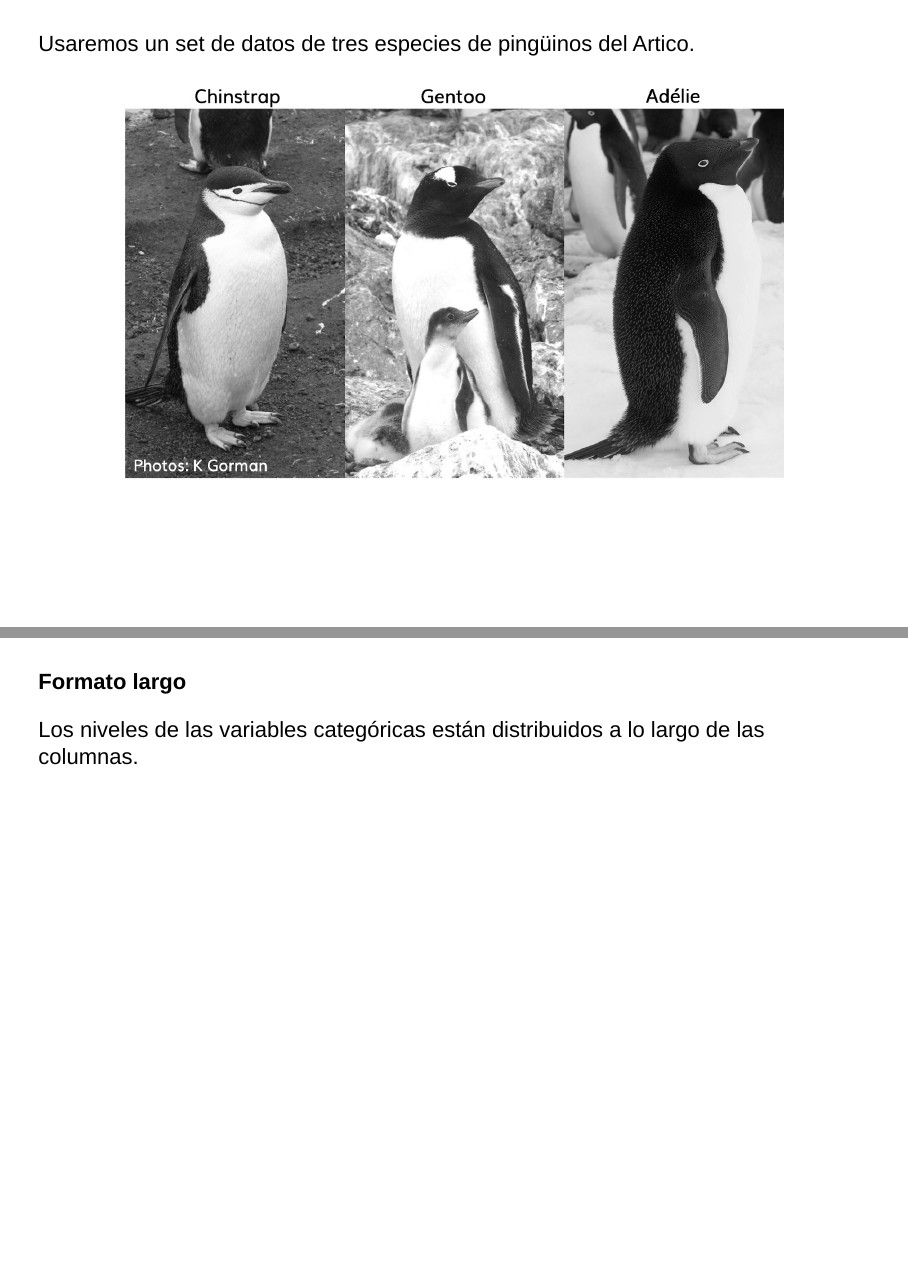
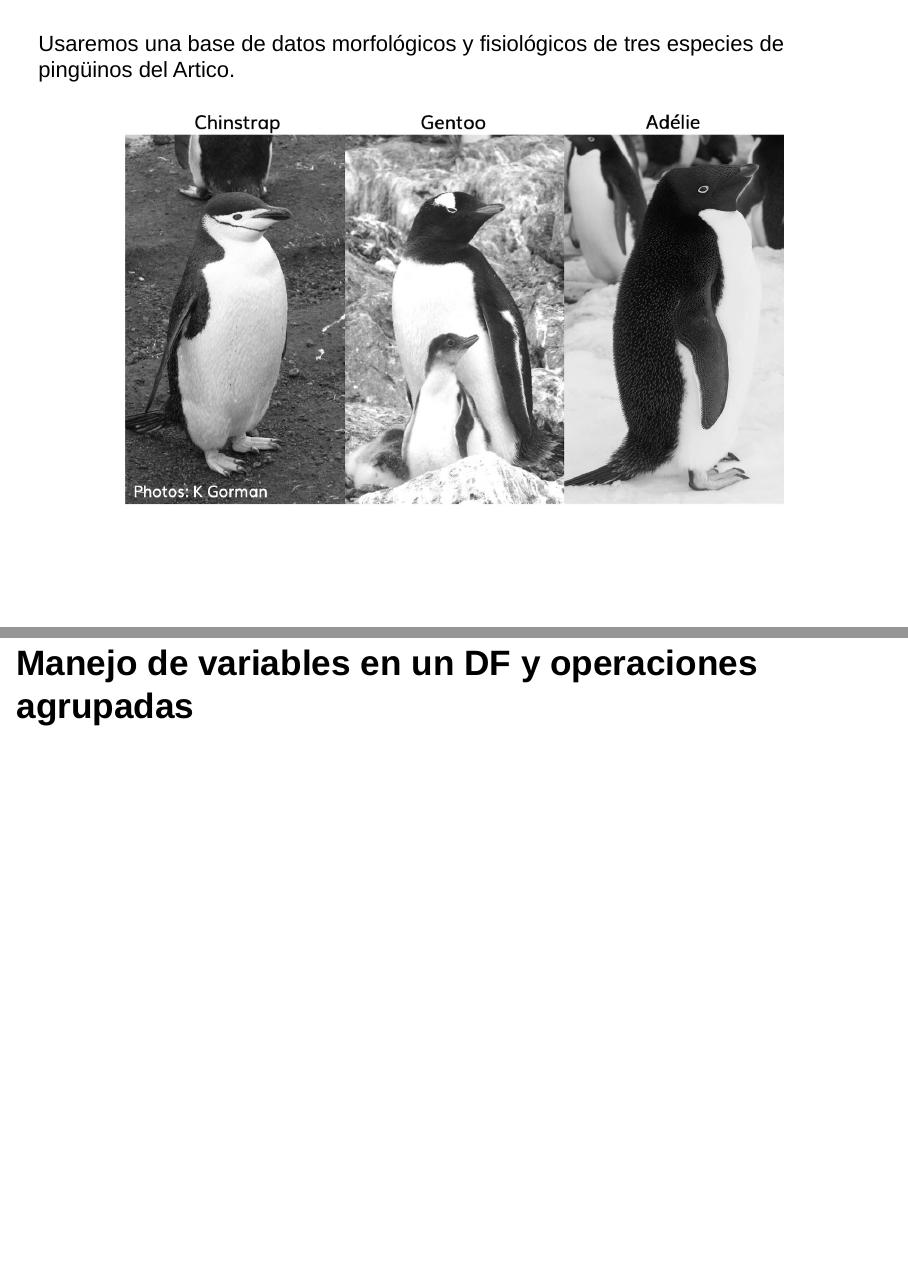
Before and after one commit to andres-frm/clinica_datos, an R Markdown document (gestion_ArchBasDat_R.Rmd): pages 12 and 24 of 24 before the commit and pages 12 and 25 of 25 after it, joined at a grey line. Rendered offline with R 4.5, knitr and Pandoc, with nearby package versions; the code chunks are not run, so their results and figures are left out; drawn as Slidy slides in place of the format the file asks for.

Commit message:
clase día 2

````diff
--- a/gestion_ArchBasDat_R.Rmd
+++ b/gestion_ArchBasDat_R.Rmd
@@ -113,7 +113,7 @@ Formato largo
 Formato ancho
 
 ##
-Usaremos un set de datos de tres especies de pingüinos del Artico.
+Usaremos una base de datos morfológicos y fisiológicos de tres especies de pingüinos del Artico.
 
 <div align = "center">
 <img src = "imagenes/penguins.jpg" width=800 height=490>
@@ -278,3 +278,5 @@ Los niveles de las variables categóricas están distribuidos a lo largo de las
 stack(peng_unst, select = c(Adelie, Chinstrap, Gentoo))
 
 ```
+
+## Manejo de variables en un DF y operaciones agrupadas
````
Also changed, not shown: gestion_ArchBasDat_R.html.
